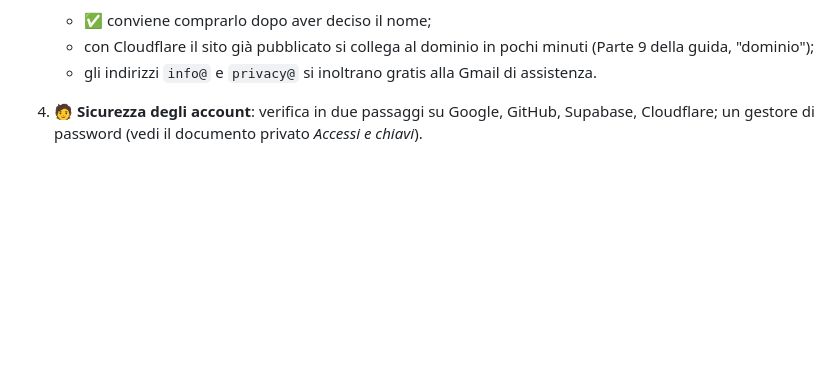
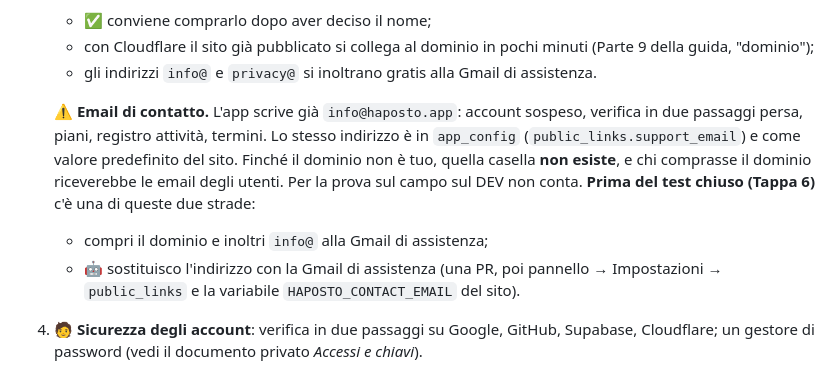
Before and after one commit to paolomarchionetti-glitch/haposto, a Markdown page: docs/HAPOSTO_ROADMAP_DA_QUI_AL_LANCIO.md, the part around the change. Rendered like a GitHub page; blank space fills up the shorter version.

```diff
--- a/docs/HAPOSTO_ROADMAP_DA_QUI_AL_LANCIO.md
+++ b/docs/HAPOSTO_ROADMAP_DA_QUI_AL_LANCIO.md
@@ -100,6 +100,16 @@ serve un **indirizzo stabile**.
    - con Cloudflare il sito già pubblicato si collega al dominio in pochi minuti
      (Parte 9 della guida, "dominio");
    - gli indirizzi `info@` e `privacy@` si inoltrano gratis alla Gmail di assistenza.
+
+   ⚠️ **Email di contatto.** L'app scrive già `info@haposto.app`: account sospeso, verifica in due
+   passaggi persa, piani, registro attività, termini. Lo stesso indirizzo è in `app_config`
+   (`public_links.support_email`) e come valore predefinito del sito. Finché il dominio non è tuo,
+   quella casella **non esiste**, e chi comprasse il dominio riceverebbe le email degli utenti.
+   Per la prova sul campo sul DEV non conta. **Prima del test chiuso (Tappa 6)** c'è una di queste
+   due strade:
+   - compri il dominio e inoltri `info@` alla Gmail di assistenza;
+   - 🤖 sostituisco l'indirizzo con la Gmail di assistenza (una PR, poi pannello → Impostazioni →
+     `public_links` e la variabile `HAPOSTO_CONTACT_EMAIL` del sito).
 4. 🧑 **Sicurezza degli account**: verifica in due passaggi su Google, GitHub, Supabase,
    Cloudflare; un gestore di password (vedi il documento privato *Accessi e chiavi*).
 
```
Also changed, not shown: docs/modifiche/2026-10-05_pr20-roadmap-da-qui-al-lancio.md (+8 -1 lines).
